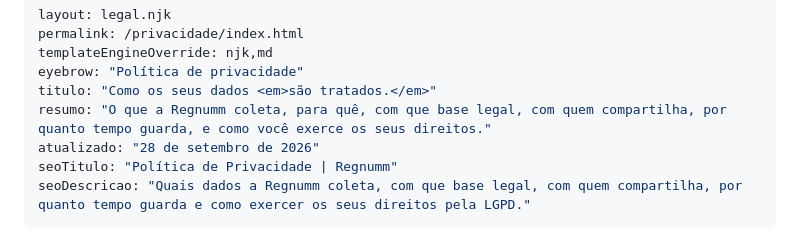
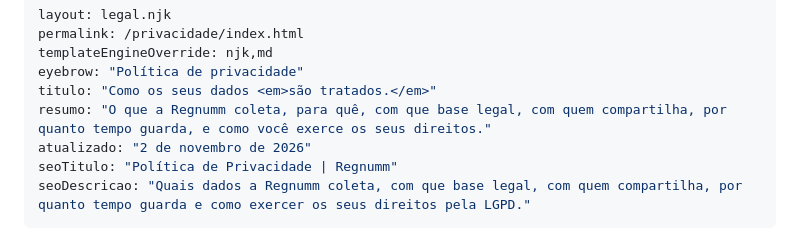
Before and after one commit to froliv90/regnumm-site, a Markdown page: privacidade.md, the part around the change. Drawn GitHub-style.

Commit message:
Termos e Privacidade com a data da troca do CNPJ
Co-Authored-By: Claude Opus 5.5 <noreply@anthropic.com>

```diff
--- a/privacidade.md
+++ b/privacidade.md
@@ -5,7 +5,7 @@ templateEngineOverride: njk,md
 eyebrow: "Política de privacidade"
 titulo: "Como os seus dados <em>são tratados.</em>"
 resumo: "O que a Regnumm coleta, para quê, com que base legal, com quem compartilha, por quanto tempo guarda, e como você exerce os seus direitos."
-atualizado: "28 de setembro de 2026"
+atualizado: "2 de novembro de 2026"
 seoTitulo: "Política de Privacidade | Regnumm"
 seoDescricao: "Quais dados a Regnumm coleta, com que base legal, com quem compartilha, por quanto tempo guarda e como exercer os seus direitos pela LGPD."
 ---
```
Also changed, not shown: termos.md (+1 -1 lines).
